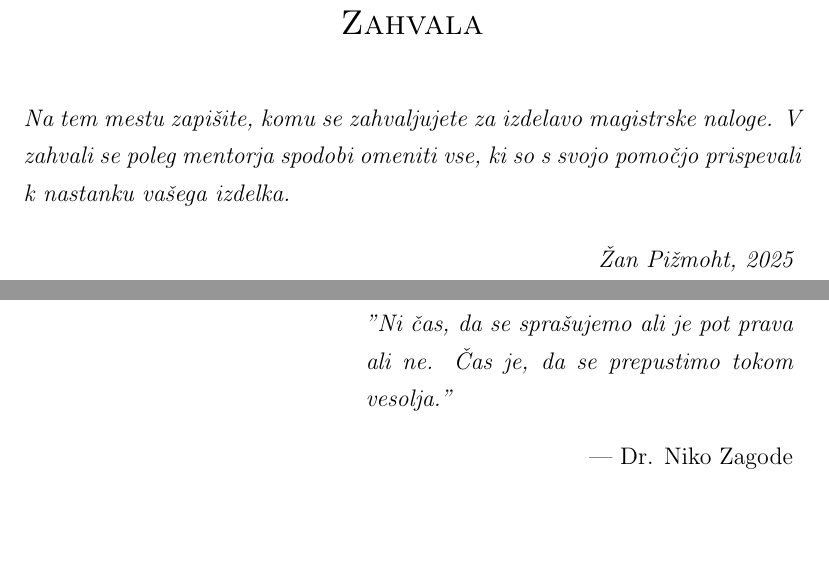
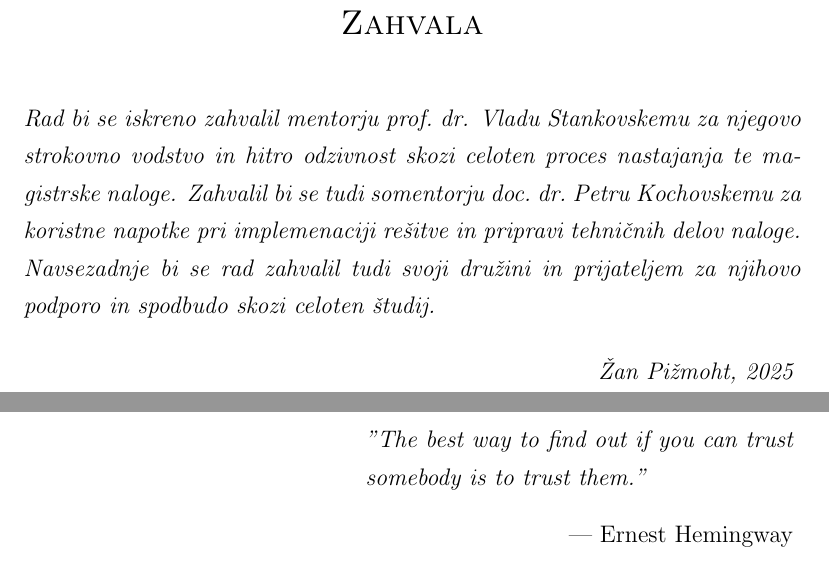
Before and after one commit to zanp98/mag-latex-doc, a LaTeX thesis (thesis_template.tex, which reads front_pages/slo/posvetilo.tex, front_pages/slo/zahvala.tex): two parts of pages 5 and 7 of 115, joined at a grey line, cut so that both start at the same text, the shorter picture padded with empty space. Compiled offline with pdfLaTeX.

Commit message:
Popravljeni neformalni deli

```diff
--- a/front_pages/slo/posvetilo.tex
+++ b/front_pages/slo/posvetilo.tex
@@ -1,5 +1,5 @@
 \thispagestyle{empty}\mbox{}{\vskip0.20\textheight}\mbox{}\hfill\begin{minipage}{0.55\textwidth}%
 
-\textit{''Ni čas, da se sprašujemo ali je pot prava ali ne. Čas je, da se prepustimo tokom vesolja.''}
-\flushright --- Dr. Niko Zagode
+\textit{''The best way to find out if you can trust somebody is to trust them.''}
+\flushright --- Ernest Hemingway
 \normalfont\end{minipage}
--- a/front_pages/slo/zahvala.tex
+++ b/front_pages/slo/zahvala.tex
@@ -6,7 +6,7 @@
 \vspace{0.5cm}
 
 {\it\noindent
-Na tem mestu zapišite, komu se zahvaljujete za izdelavo magistrske naloge. V zahvali se poleg mentorja spodobi omeniti vse, ki so s svojo pomočjo prispevali k nastanku vašega izdelka.
+Rad bi se iskreno zahvalil mentorju prof.\ dr. Vladu Stankovskemu za njegovo strokovno vodstvo in hitro odzivnost skozi celoten proces nastajanja te ma\-gistrske naloge. Zahvalil bi se tudi somentorju doc.\ dr.\ Petru Kochovskemu za koristne napotke pri implemenaciji rešitve in pripravi tehničnih delov naloge. Navsezadnje bi se rad zahvalil tudi svoji družini in prijateljem za njihovo podporo in spodbudo skozi celoten študij.
 
 \vspace{0.5cm} \hfill \tauthor, \myyear
 }
```
Also changed, not shown: thesis_template.tex (+4 -4 lines), thesis_template.pdf, 1 other file.
